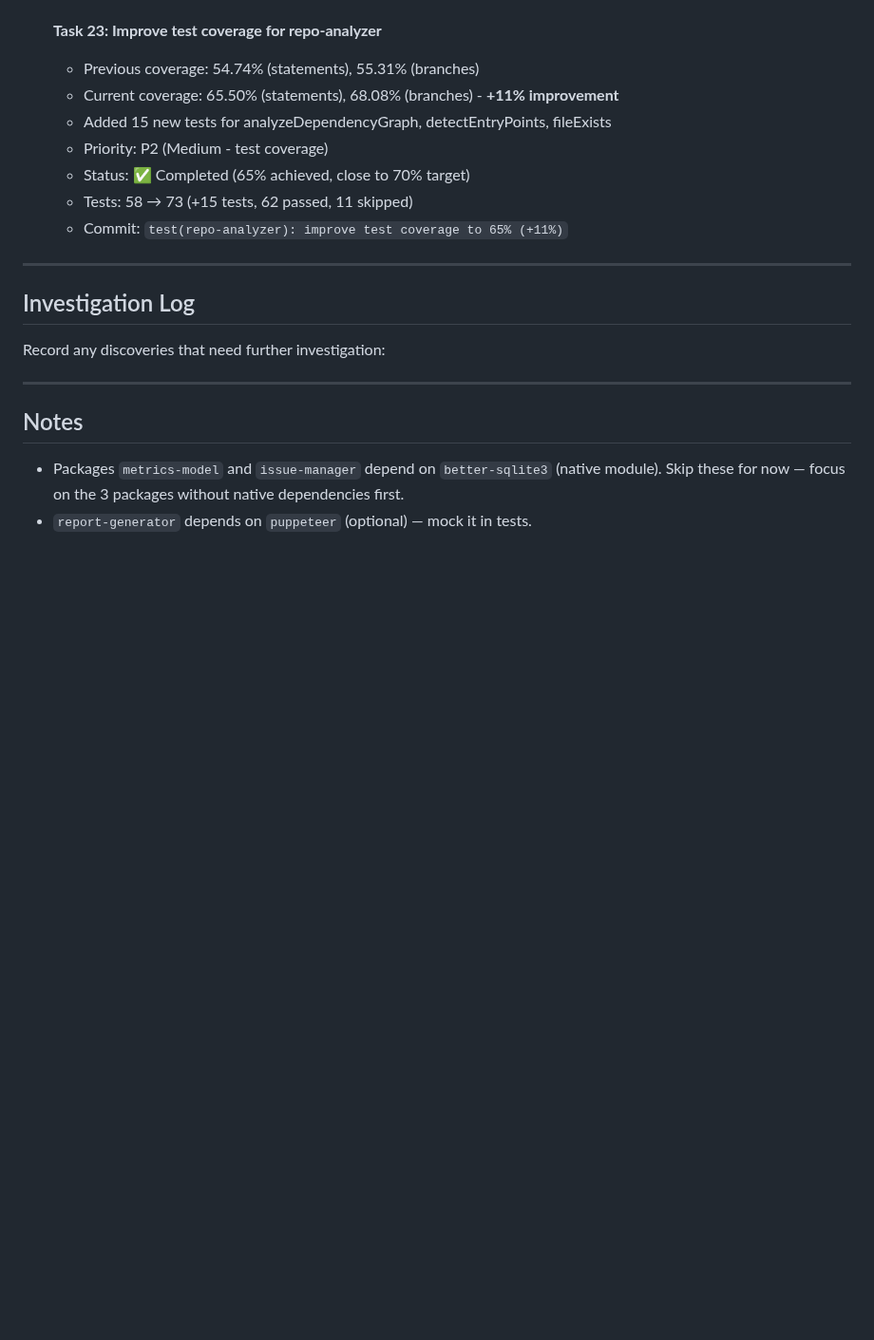
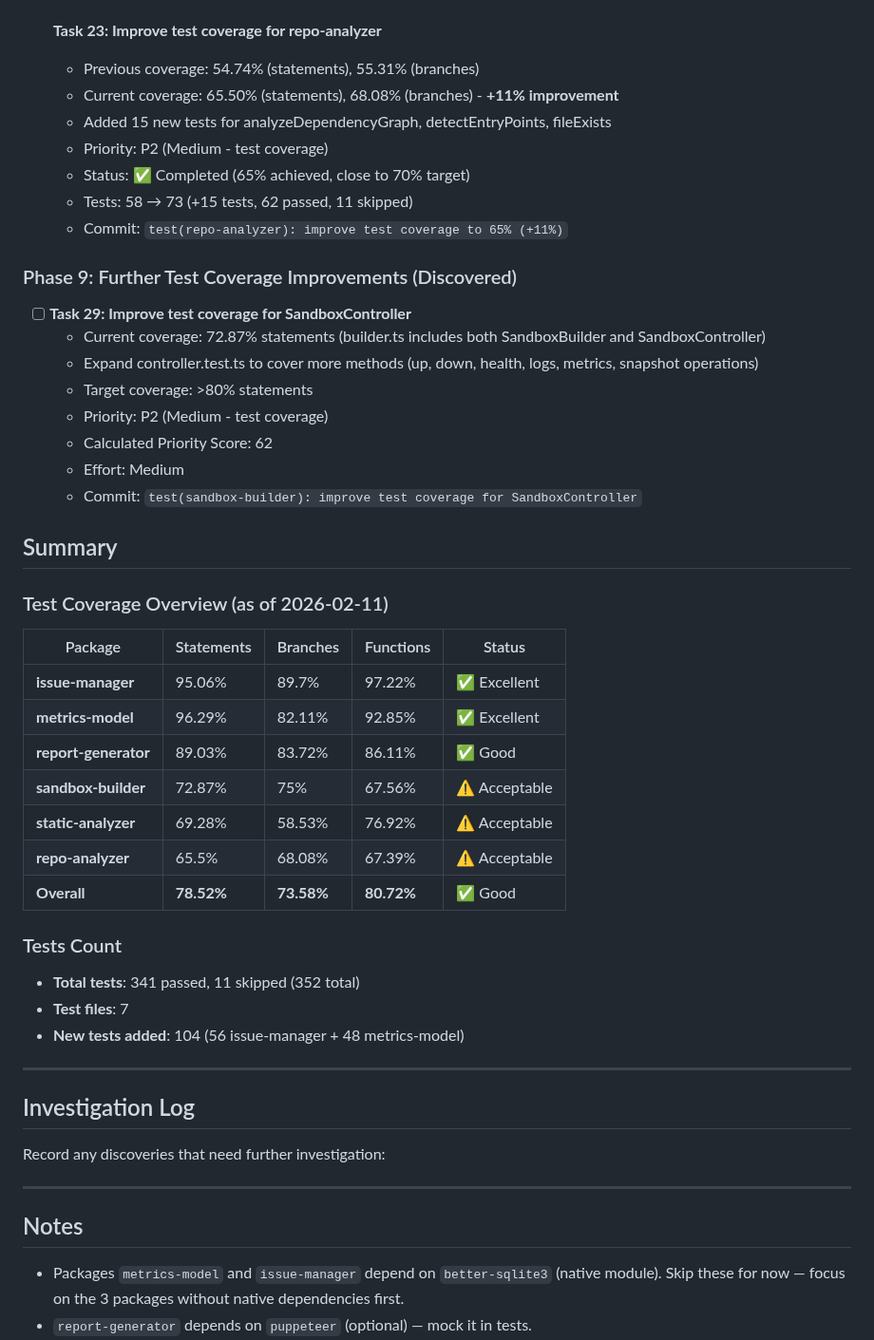
Before and after one commit to HasegawaMasahide/it_supervisor, a Markdown page: progress.md, the part around the change. Shown at 95% size. Drawn GitHub-style; blank space fills up the shorter version.

Commit message:
docs(workspace): テストカバレッジサマリーで進捗を更新
Added comprehensive test coverage summary showing:
- issue-manager: 95.06% (56 tests)
- metrics-model: 96.29% (48 tests)
- Overall project: 78.52% statements

Created Task 29 for further SandboxController test improvements

Co-Authored-By: Claude Sonnet 4.5 <noreply@anthropic.com>

Category: docs
Scope: workspace
Files-Changed: 1
Lines-Added: 30
Lines-Deleted: 0

```diff
--- a/progress.md
+++ b/progress.md
@@ -287,6 +287,36 @@
   - Tests: 58 → 73 (+15 tests, 62 passed, 11 skipped)
   - Commit: `test(repo-analyzer): improve test coverage to 65% (+11%)`
 
+### Phase 9: Further Test Coverage Improvements (Discovered)
+
+- [ ] **Task 29: Improve test coverage for SandboxController**
+  - Current coverage: 72.87% statements (builder.ts includes both SandboxBuilder and SandboxController)
+  - Expand controller.test.ts to cover more methods (up, down, health, logs, metrics, snapshot operations)
+  - Target coverage: >80% statements
+  - Priority: P2 (Medium - test coverage)
+  - Calculated Priority Score: 62
+  - Effort: Medium
+  - Commit: `test(sandbox-builder): improve test coverage for SandboxController`
+
+## Summary
+
+### Test Coverage Overview (as of 2026-02-11)
+
+| Package | Statements | Branches | Functions | Status |
+|---------|-----------|----------|-----------|--------|
+| **issue-manager** | 95.06% | 89.7% | 97.22% | ✅ Excellent |
+| **metrics-model** | 96.29% | 82.11% | 92.85% | ✅ Excellent |
+| **report-generator** | 89.03% | 83.72% | 86.11% | ✅ Good |
+| **sandbox-builder** | 72.87% | 75% | 67.56% | ⚠️ Acceptable |
+| **static-analyzer** | 69.28% | 58.53% | 76.92% | ⚠️ Acceptable |
+| **repo-analyzer** | 65.5% | 68.08% | 67.39% | ⚠️ Acceptable |
+| **Overall** | **78.52%** | **73.58%** | **80.72%** | ✅ Good |
+
+### Tests Count
+- **Total tests**: 341 passed, 11 skipped (352 total)
+- **Test files**: 7
+- **New tests added**: 104 (56 issue-manager + 48 metrics-model)
+
 ---
 
 ## Investigation Log
```
